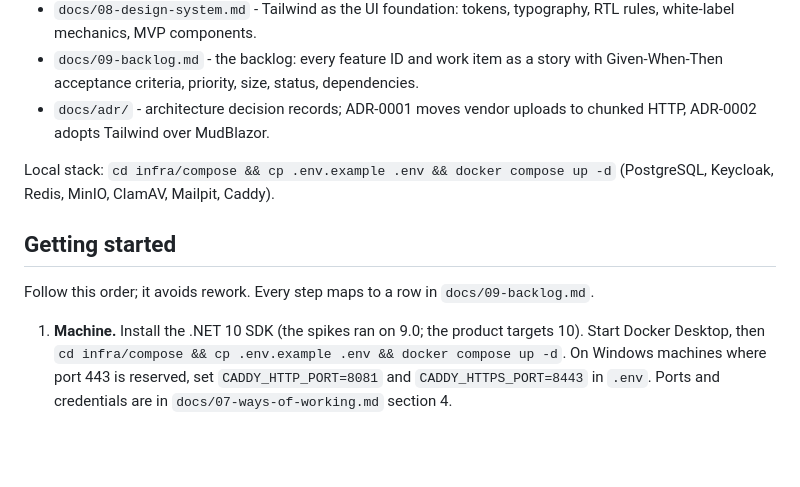
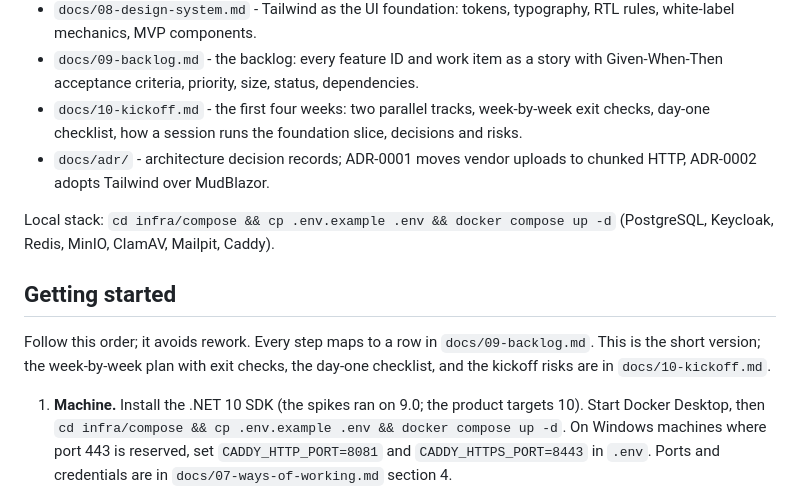
Before and after one commit to AhmedAssaf/ERP, a Markdown page: README.md, the part around the change. Rendered like a GitHub page; blank space fills up the shorter version.

Commit message:
Add kickoff plan for the first four weeks; README links to it

```diff
--- a/README.md
+++ b/README.md
@@ -13,13 +13,14 @@ Documents live in `docs/`:
 - `docs/07-ways-of-working.md` - process: work flow with gates, repo layout, local stack, branching, the agent roster, tracking, definition of done, cadence.
 - `docs/08-design-system.md` - Tailwind as the UI foundation: tokens, typography, RTL rules, white-label mechanics, MVP components.
 - `docs/09-backlog.md` - the backlog: every feature ID and work item as a story with Given-When-Then acceptance criteria, priority, size, status, dependencies.
+- `docs/10-kickoff.md` - the first four weeks: two parallel tracks, week-by-week exit checks, day-one checklist, how a session runs the foundation slice, decisions and risks.
 - `docs/adr/` - architecture decision records; ADR-0001 moves vendor uploads to chunked HTTP, ADR-0002 adopts Tailwind over MudBlazor.
 
 Local stack: `cd infra/compose && cp .env.example .env && docker compose up -d` (PostgreSQL, Keycloak, Redis, MinIO, ClamAV, Mailpit, Caddy).
 
 ## Getting started
 
-Follow this order; it avoids rework. Every step maps to a row in `docs/09-backlog.md`.
+Follow this order; it avoids rework. Every step maps to a row in `docs/09-backlog.md`. This is the short version; the week-by-week plan with exit checks, the day-one checklist, and the kickoff risks are in `docs/10-kickoff.md`.
 
 1. **Machine.** Install the .NET 10 SDK (the spikes ran on 9.0; the product targets 10). Start Docker Desktop, then `cd infra/compose && cp .env.example .env && docker compose up -d`. On Windows machines where port 443 is reserved, set `CADDY_HTTP_PORT=8081` and `CADDY_HTTPS_PORT=8443` in `.env`. Ports and credentials are in `docs/07-ways-of-working.md` section 4.
 2. **Customer track, in parallel from day one** (W-13, W-14, W-15). Three conversations with procurement or contracts managers, one Reference App demo or ex-customer call using the seven questions in `docs/04` section 10, and a named pilot customer with a named tender. The build plan in `docs/05` cannot be dated without this.
```
Also changed, not shown: CLAUDE.md (+1 -0 lines), docs/10-kickoff.md (added, +90 -0 lines).
